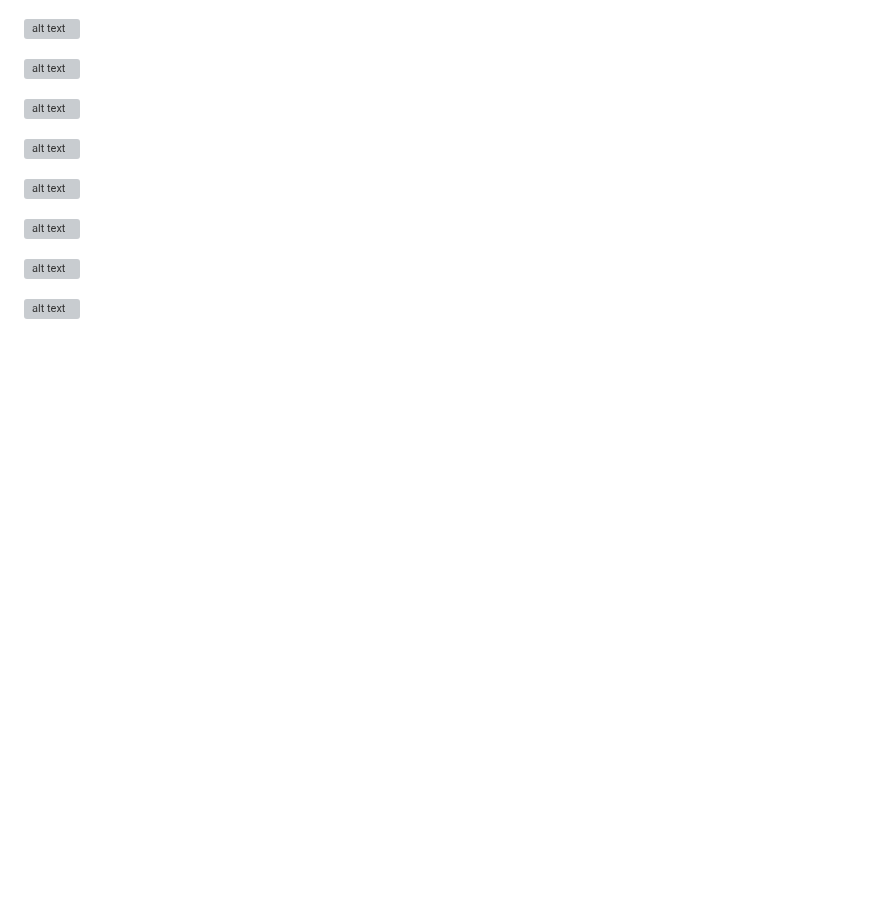
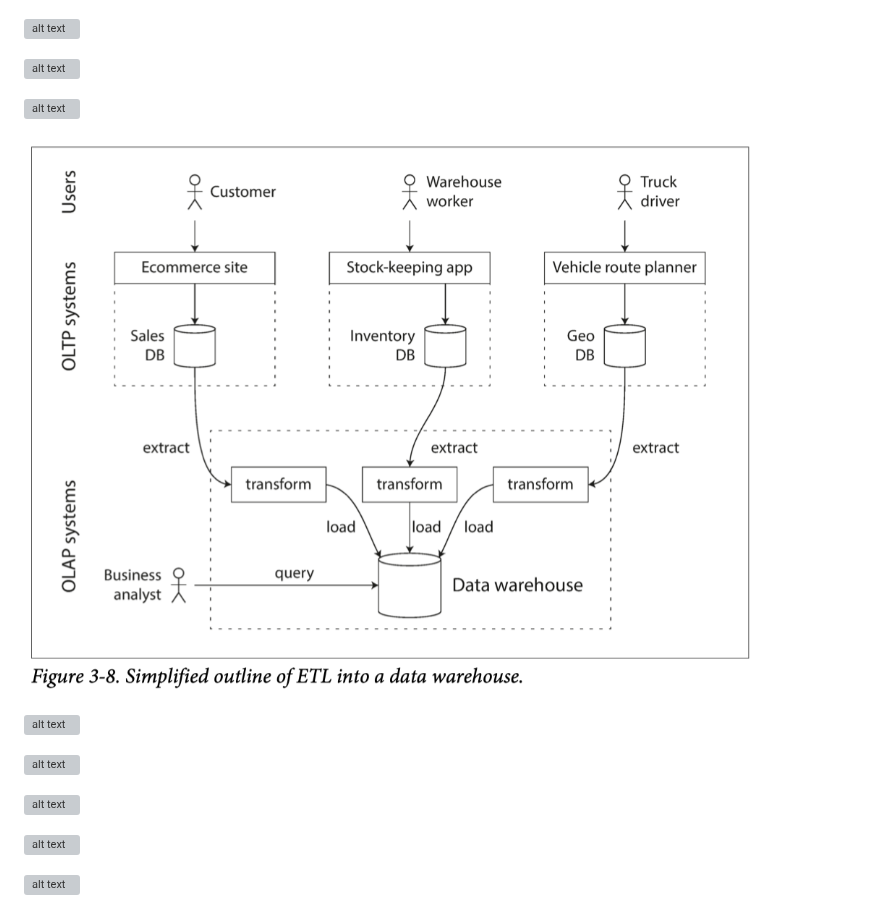
Before and after one commit to suraj95/Learning-Resources, a Markdown page: README.md, the part around the change. Rendered like a GitHub page; pictures changed too: Images/oltp-vs-olap.png (added); blank space fills up the shorter version; grey boxes are pictures that could not be loaded.

```diff
--- a/README.md
+++ b/README.md
@@ -22,6 +22,8 @@ You can download most books from this Deep Web site called Imperial Library of T
 
 ![alt text](./Images/document_vs_relational.jpeg)
 
+![alt text](./Images/oltp-vs-olap.png)
+
 ![alt text](./Images/data-analytics-pipeline.png)
 
 ![alt text](./Images/Big-data-pipelines.jpeg)
```
Also changed, not shown: 4 other files.
